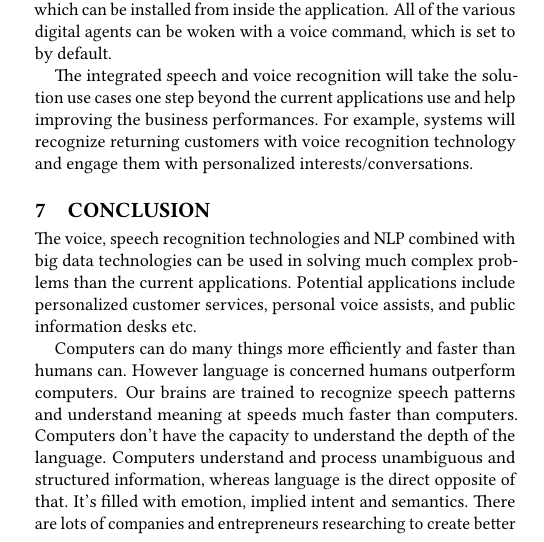
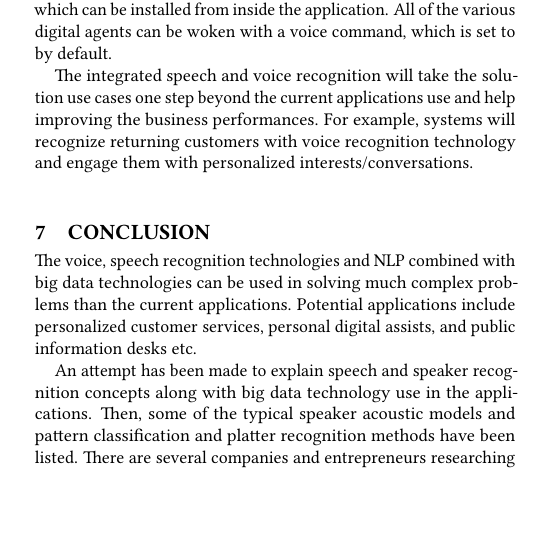
Before and after one commit to bigdata-i523/hid337, a LaTeX paper (paper2/report.tex): part of one column of page 4 of 5, cut so that both start at the same text, the shorter picture padded with empty space. Compiled offline with pdfLaTeX.

Commit message:
Update report.tex

```diff
--- a/paper2/report.tex
+++ b/paper2/report.tex
@@ -193,9 +193,9 @@ Universal personal digital assistant, or digital agent technology application ha
 The integrated speech and voice recognition will take the solution use cases one step beyond the current applications use and help improving the business performances. For example, systems will recognize returning customers with voice recognition technology and engage them with personalized interests/conversations.
 
 \section{Conclusion}
- The voice, speech recognition technologies and NLP combined with big data technologies can be used in solving much complex problems than the current applications. Potential applications include personalized customer services, personal voice assists, and public information desks etc.
+The voice, speech recognition technologies and NLP combined with big data technologies can be used in solving much complex problems than the current applications. Potential applications include personalized customer services, personal digital assists, and public information desks etc.
 
-Computers can do many things more efficiently and faster than humans can. However language is concerned humans outperform computers. Our brains are trained to recognize speech patterns and understand meaning at speeds much faster than computers. Computers don't have the capacity to understand the depth of the language. Computers understand and process unambiguous and structured information, whereas language is the direct opposite of that. It's filled with emotion, implied intent and semantics. There are lots of companies and entrepreneurs researching to create better Natural Language Processing (NLP) solutions and teach computers how to better understand human communication. Some of the unsolved technologies such as cross language translators and accurate speaker recognition are still in research, which when solved can unleash the great potential across the world.
+An attempt has been made to explain speech and speaker recognition concepts along with big data technology use in the applications. Then, some of the typical speaker acoustic models and pattern classification and platter recognition methods have been listed. There are several companies and entrepreneurs researching to create better Natural Language Processing (NLP) solutions and teach computers how to better understand human communication. Some of the unsolved technologies such as cross language translators and accurate speaker recognition are still in research, which when solved can unleash the great potential across the world.
 
 \begin{acks}
 
```
